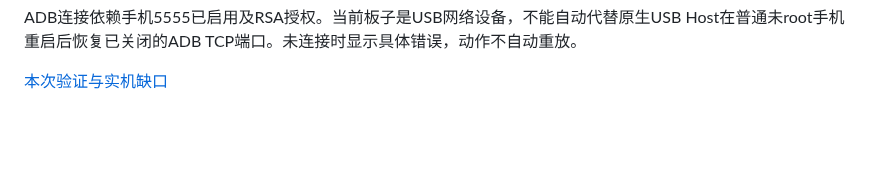
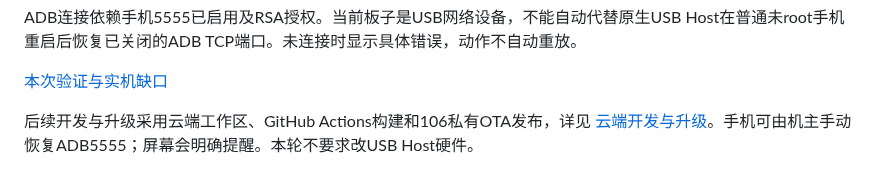
Before and after one commit to zhangyue-site/super-phone-controller, a Markdown page: display_service/README.md, the part around the change. Rendered like a GitHub page; blank space fills up the shorter version.

```diff
--- a/display_service/README.md
+++ b/display_service/README.md
@@ -40,3 +40,5 @@ python3 -m display_service.control epaper-01 --state waiting --task '等待手
 ADB连接依赖手机5555已启用及RSA授权。当前板子是USB网络设备，不能自动代替原生USB Host在普通未root手机重启后恢复已关闭的ADB TCP端口。未连接时显示具体错误，动作不自动重放。
 
 [本次验证与实机缺口](../docs/handoff/2026-10-21-dialogue-adb-validation.md)
+
+后续开发与升级采用云端工作区、GitHub Actions构建和106私有OTA发布，详见 [云端开发与升级](../docs/cloud-development-and-ota.md)。手机可由机主手动恢复ADB5555；屏幕会明确提醒。本轮不要求改USB Host硬件。
```
Also changed, not shown: docs/cloud-development-and-ota.md (added, +30 -0 lines), docs/usb-host-recovery-2026-10-21.md (+1 -1 lines), previews/interaction-adb-error-2.png, 16 other files.
